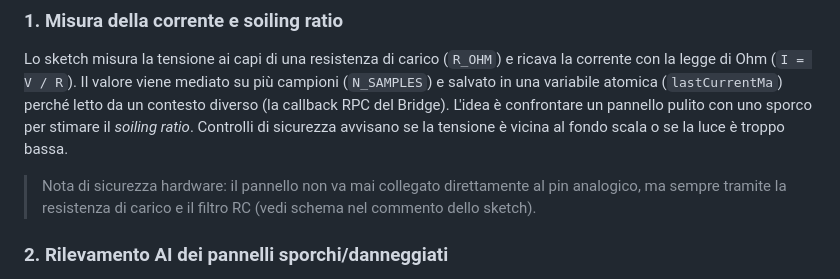
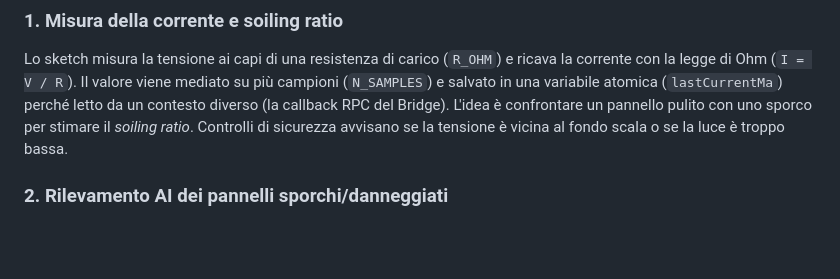
Before and after one commit to TommasoLicini/hackaton2026, a Markdown page: README.md, the part around the change. GitHub-like rendering; blank space fills up the shorter version.

```diff
--- a/README.md
+++ b/README.md
@@ -23,7 +23,6 @@ Il progetto sfrutta il modello **Bridge** della UNO Q, dove la parte Linux (Pyth
 ### 1. Misura della corrente e soiling ratio
 Lo sketch misura la tensione ai capi di una resistenza di carico (`R_OHM`) e ricava la corrente con la legge di Ohm (`I = V / R`). Il valore viene mediato su più campioni (`N_SAMPLES`) e salvato in una variabile atomica (`lastCurrentMa`) perché letto da un contesto diverso (la callback RPC del Bridge). L'idea è confrontare un pannello pulito con uno sporco per stimare il *soiling ratio*. Controlli di sicurezza avvisano se la tensione è vicina al fondo scala o se la luce è troppo bassa.
 
-> Nota di sicurezza hardware: il pannello non va mai collegato direttamente al pin analogico, ma sempre tramite la resistenza di carico e il filtro RC (vedi schema nel commento dello sketch).
 
 ### 2. Rilevamento AI dei pannelli sporchi/danneggiati
 Il backend usa `VideoImageClassification` con un modello **Edge Impulse** distribuito manualmente (`model.yaml`). Ogni rilevamento (coppia `label: confidence`) viene inoltrato al frontend. Quando viene rilevato il label `damage`, parte un avviso Telegram.
```
